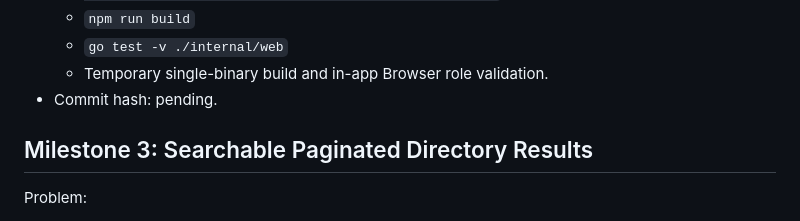
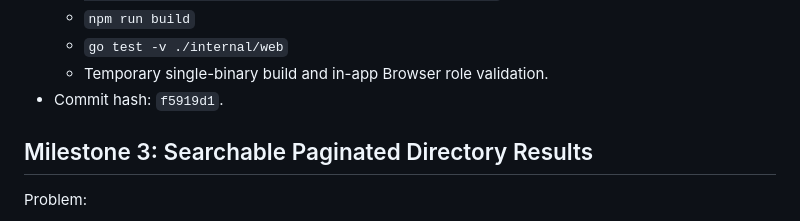
Before and after one commit to smarzola/ldaplite, a Markdown page: docs/DIRECTORY_ADMIN_PRODUCT_GOAL_PROMPT.md, the part around the change. Rendered like a GitHub page.

Commit message:
docs: record directory admin milestone 2

```diff
--- a/docs/DIRECTORY_ADMIN_PRODUCT_GOAL_PROMPT.md
+++ b/docs/DIRECTORY_ADMIN_PRODUCT_GOAL_PROMPT.md
@@ -487,7 +487,7 @@ Status note, 2026-06-23:
   - `npm run build`
   - `go test -v ./internal/web`
   - Temporary single-binary build and in-app Browser role validation.
-- Commit hash: pending.
+- Commit hash: `f5919d1`.
 
 ## Milestone 3: Searchable Paginated Directory Results
 
```
